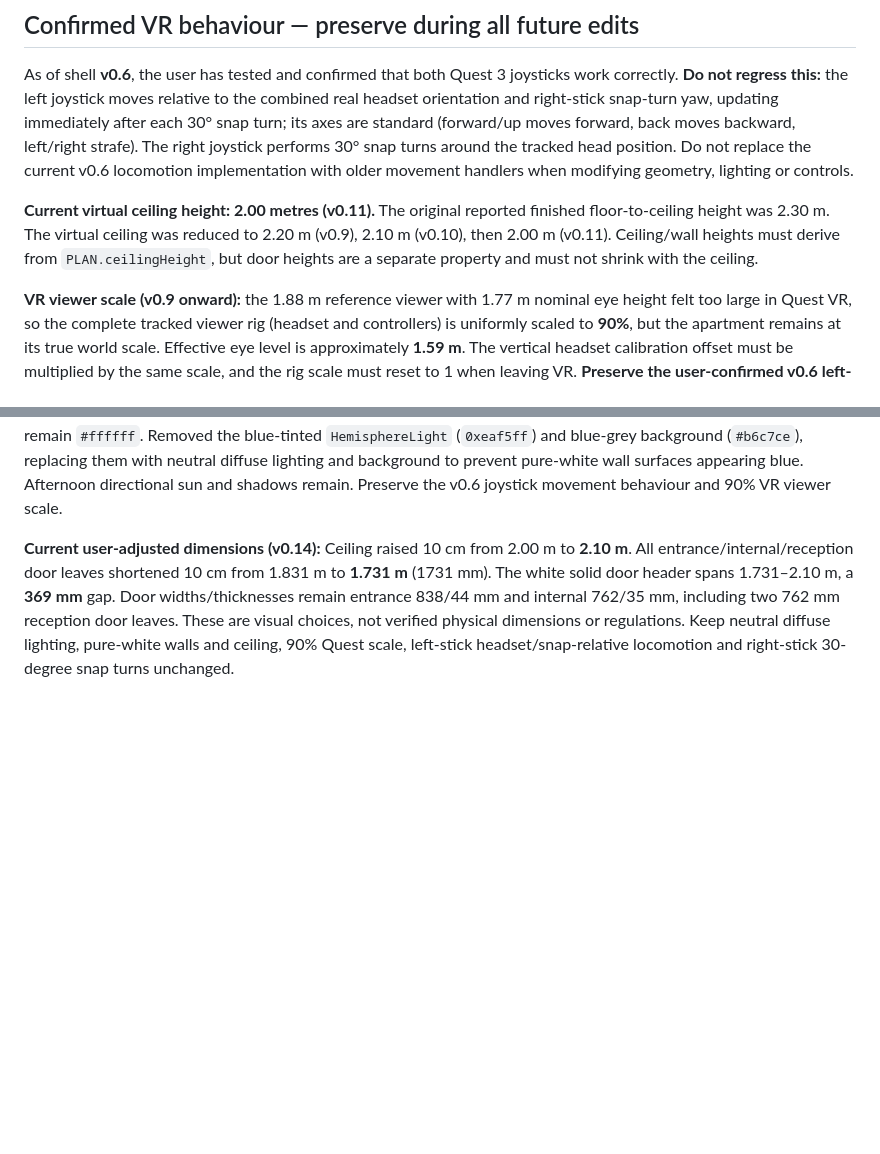
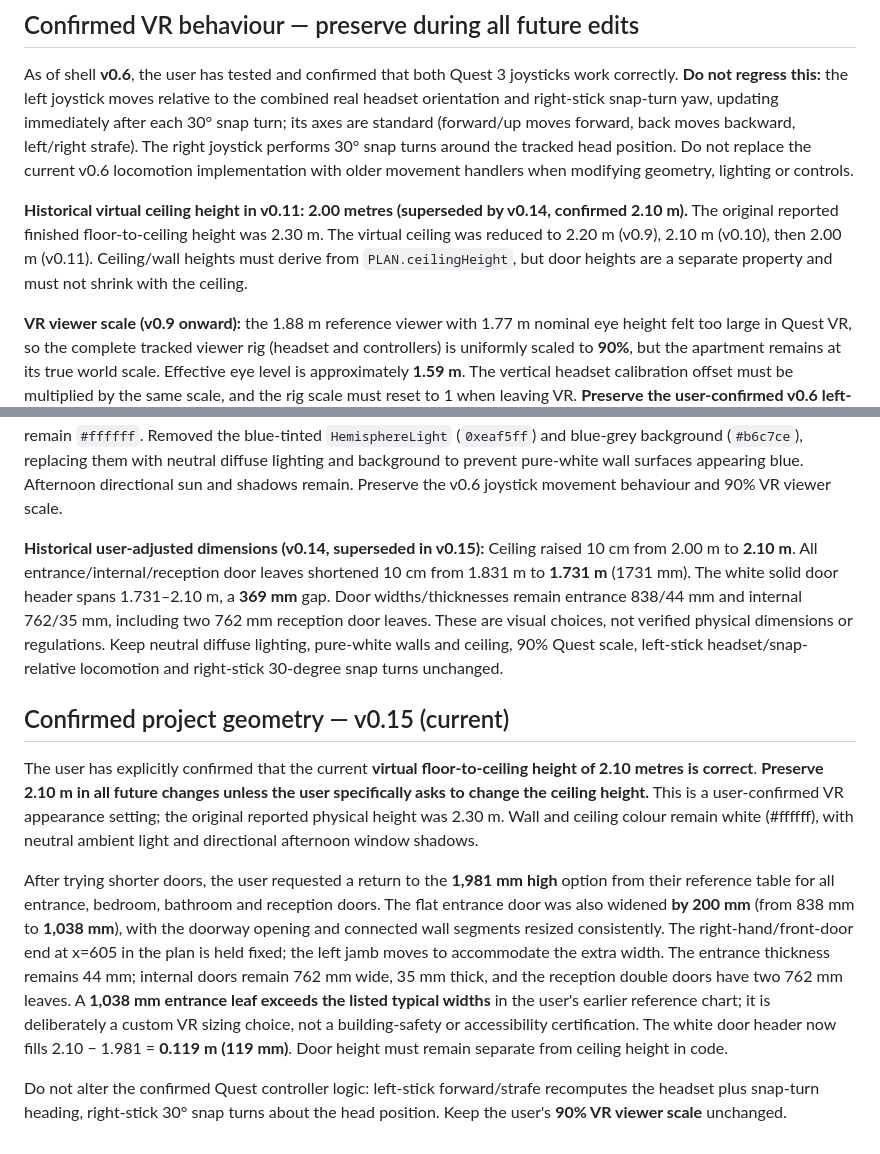
Before and after one commit to kuke2013-hub/london-flat-vr, a Markdown page: README.md, 2 parts joined by grey strips. GitHub-like rendering; blank space fills up the shorter version.

Commit message:
Record locked-in 2.10m ceiling and latest 1981mm door and 1038mm entrance sizing

```diff
--- a/README.md
+++ b/README.md
@@ -49,7 +49,7 @@ The supplied Clephane Road estate-agent plan states **52.58 m² gross internal a
 
 As of shell **v0.6**, the user has tested and confirmed that both Quest 3 joysticks work correctly. **Do not regress this:** the left joystick moves relative to the combined real headset orientation and right-stick snap-turn yaw, updating immediately after each 30° snap turn; its axes are standard (forward/up moves forward, back moves backward, left/right strafe). The right joystick performs 30° snap turns around the tracked head position. Do not replace the current v0.6 locomotion implementation with older movement handlers when modifying geometry, lighting or controls.
 
-**Current virtual ceiling height: 2.00 metres (v0.11).** The original reported finished floor-to-ceiling height was 2.30 m. The virtual ceiling was reduced to 2.20 m (v0.9), 2.10 m (v0.10), then 2.00 m (v0.11). Ceiling/wall heights must derive from `PLAN.ceilingHeight`, but door heights are a separate property and must not shrink with the ceiling.
+**Historical virtual ceiling height in v0.11: 2.00 metres (superseded by v0.14, confirmed 2.10 m).** The original reported finished floor-to-ceiling height was 2.30 m. The virtual ceiling was reduced to 2.20 m (v0.9), 2.10 m (v0.10), then 2.00 m (v0.11). Ceiling/wall heights must derive from `PLAN.ceilingHeight`, but door heights are a separate property and must not shrink with the ceiling.
 
 **VR viewer scale (v0.9 onward):** the 1.88 m reference viewer with 1.77 m nominal eye height felt too large in Quest VR, so the complete tracked viewer rig (headset and controllers) is uniformly scaled to **90%**, but the apartment remains at its true world scale. Effective eye level is approximately **1.59 m**. The vertical headset calibration offset must be multiplied by the same scale, and the rig scale must reset to 1 when leaving VR. **Preserve the user-confirmed v0.6 left-stick head-relative locomotion and right-stick 30° snap turns.**
 
@@ -59,4 +59,12 @@ As of shell **v0.6**, the user has tested and confirmed that both Quest 3 joysti
 
 **Visual corrections (v0.13):** At user request, all door leaves are now **1.831 m (1831 mm) tall**, 15 cm shorter than in v0.12, independent of the unchanged 2.00 m ceiling. The white door headers extend from 1.831 m to 2.00 m (169 mm). Widths and thicknesses are unchanged: entrance 838 mm / 44 mm and internal leaves 762 mm / 35 mm. Door height 1831 mm is a **user-requested VR visual proportion**, not a statutory standard. The wall and ceiling materials remain `#ffffff`. Removed the blue-tinted `HemisphereLight` (`0xeaf5ff`) and blue-grey background (`#b6c7ce`), replacing them with neutral diffuse lighting and background to prevent pure-white wall surfaces appearing blue. Afternoon directional sun and shadows remain. Preserve the v0.6 joystick movement behaviour and 90% VR viewer scale.
 
-**Current user-adjusted dimensions (v0.14):** Ceiling raised 10 cm from 2.00 m to **2.10 m**. All entrance/internal/reception door leaves shortened 10 cm from 1.831 m to **1.731 m** (1731 mm). The white solid door header spans 1.731–2.10 m, a **369 mm** gap. Door widths/thicknesses remain entrance 838/44 mm and internal 762/35 mm, including two 762 mm reception door leaves. These are visual choices, not verified physical dimensions or regulations. Keep neutral diffuse lighting, pure-white walls and ceiling, 90% Quest scale, left-stick headset/snap-relative locomotion and right-stick 30-degree snap turns unchanged.
+**Historical user-adjusted dimensions (v0.14, superseded in v0.15):** Ceiling raised 10 cm from 2.00 m to **2.10 m**. All entrance/internal/reception door leaves shortened 10 cm from 1.831 m to **1.731 m** (1731 mm). The white solid door header spans 1.731–2.10 m, a **369 mm** gap. Door widths/thicknesses remain entrance 838/44 mm and internal 762/35 mm, including two 762 mm reception door leaves. These are visual choices, not verified physical dimensions or regulations. Keep neutral diffuse lighting, pure-white walls and ceiling, 90% Quest scale, left-stick headset/snap-relative locomotion and right-stick 30-degree snap turns unchanged.
+
+## Confirmed project geometry — v0.15 (current)
+
+The user has explicitly confirmed that the current **virtual floor-to-ceiling height of 2.10 metres is correct**. **Preserve 2.10 m in all future changes unless the user specifically asks to change the ceiling height.** This is a user-confirmed VR appearance setting; the original reported physical height was 2.30 m. Wall and ceiling colour remain white (#ffffff), with neutral ambient light and directional afternoon window shadows.
+
+After trying shorter doors, the user requested a return to the **1,981 mm high** option from their reference table for all entrance, bedroom, bathroom and reception doors. The flat entrance door was also widened **by 200 mm** (from 838 mm to **1,038 mm**), with the doorway opening and connected wall segments resized consistently. The right-hand/front-door end at x=605 in the plan is held fixed; the left jamb moves to accommodate the extra width. The entrance thickness remains 44 mm; internal doors remain 762 mm wide, 35 mm thick, and the reception double doors have two 762 mm leaves. A **1,038 mm entrance leaf exceeds the listed typical widths** in the user's earlier reference chart; it is deliberately a custom VR sizing choice, not a building-safety or accessibility certification. The white door header now fills 2.10 − 1.981 = **0.119 m (119 mm)**. Door height must remain separate from ceiling height in code.
+
+Do not alter the confirmed Quest controller logic: left-stick forward/strafe recomputes the headset plus snap-turn heading, right-stick 30° snap turns about the head position. Keep the user's **90% VR viewer scale** unchanged.
```
